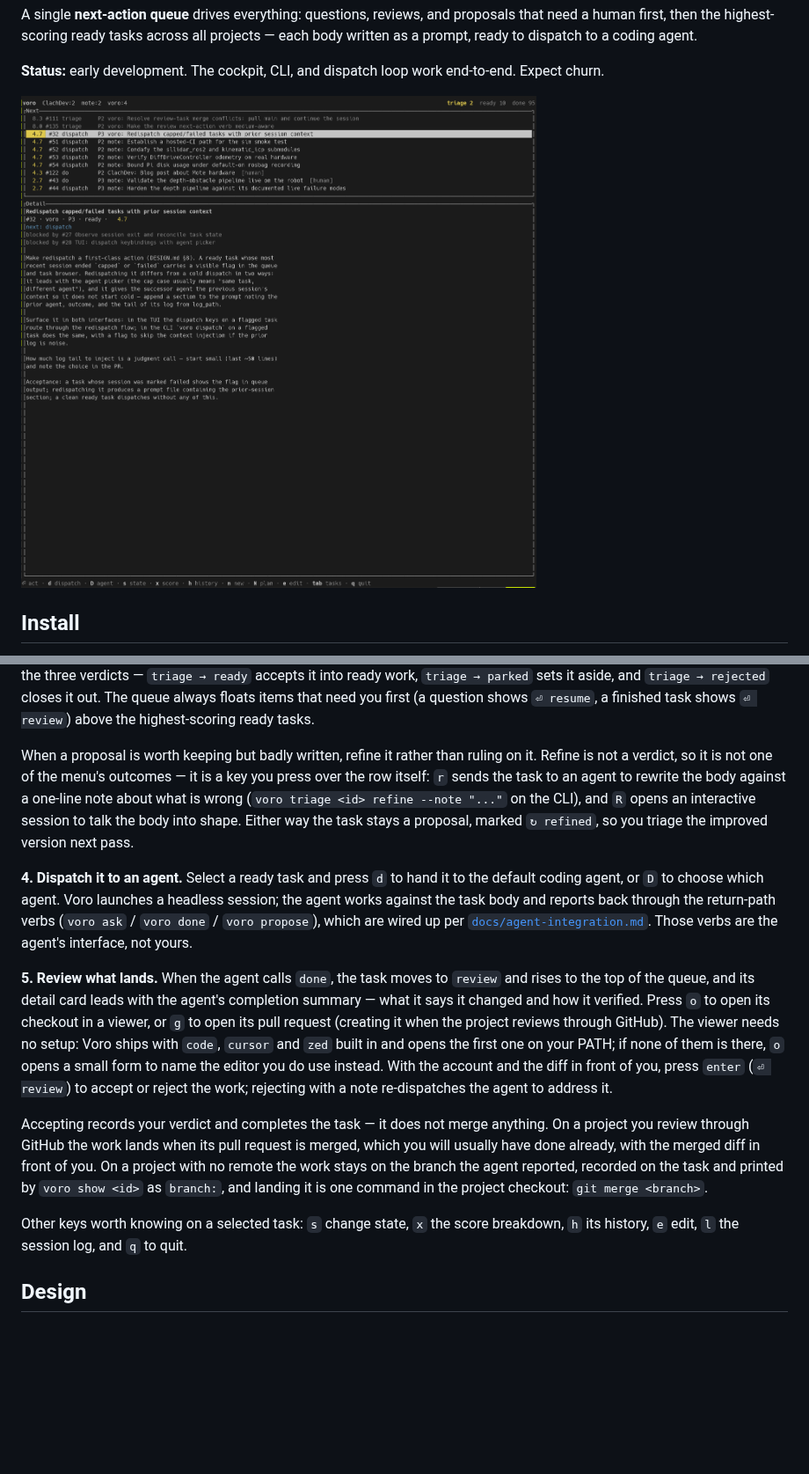
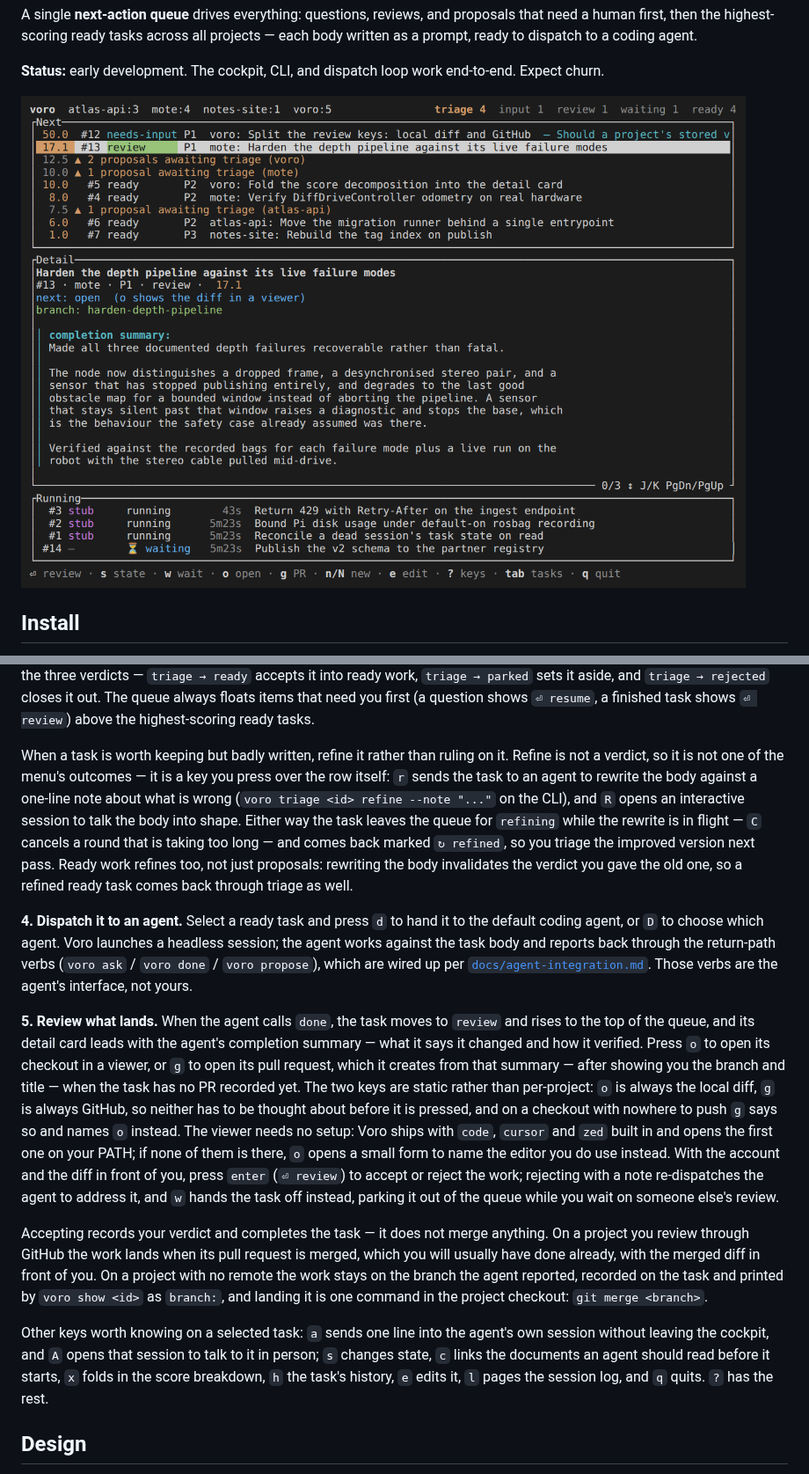
Before and after one commit to ClachDev/Voro, a Markdown page: README.md, 2 parts joined by grey strips. Shown at 88% size. Drawn GitHub-style; pictures changed too: docs/images/voro-tui.png; blank space fills up the shorter version.

Commit message:
Correct the README's stale key claims and reshoot the cockpit
The README's key inventory predated the `a`/`A` split, the `?` key map, and
the static review keys, so a v0.2.0 reader would have been told about a UI
that no longer exists.

Four claims were wrong. `a` is now a headless quick-message into the task's
own session and `A` the interactive jump-in, but the key line named neither.
Refine was described as a proposal-only action that left the task a proposal;
it works on ready work too, moves the task through a real `refining` state,
and returns a refined ready task through triage. `g` was described as
creating a PR "when the project reviews through GitHub", which reads as a
per-project medium setting — the keys are static now, `o` always local and
`g` always GitHub, with `g` naming `o` on a checkout with nowhere to push.
And review offers a hand-off (`w`) the walkthrough never mentioned.

The README now points at `?` for the full key map, which is what lets the
tour name only the keys it needs rather than carrying a reference.

The screenshot was reshot against a seeded scratch store: the queue's
state column and its per-state colours, the completion summary in its
agent-voice gutter, and a running strip carrying both live sessions and a
handed-off task — none of which existed when the old image was taken.

Co-Authored-By: Claude Opus 5 <noreply@anthropic.com>
Claude-Session: https://claude.ai/code/session_013EuZkRZHDodxhE3Xt22ry4

```diff
--- a/README.md
+++ b/README.md
@@ -111,13 +114,16 @@ a menu of the three verdicts — `triage → ready` accepts it into ready work,
 always floats items that need you first (a question shows `⏎ resume`, a finished
 task shows `⏎ review`) above the highest-scoring ready tasks.
 
-When a proposal is worth keeping but badly written, refine it rather than ruling
-on it. Refine is not a verdict, so it is not one of the menu's outcomes — it is a
+When a task is worth keeping but badly written, refine it rather than ruling on
+it. Refine is not a verdict, so it is not one of the menu's outcomes — it is a
 key you press over the row itself: `r` sends the task to an agent to rewrite the
 body against a one-line note about what is wrong (`voro triage <id> refine --note
 "..."` on the CLI), and `R` opens an interactive session to talk the body into
-shape. Either way the task stays a proposal, marked `↻ refined`, so you triage the
-improved version next pass.
+shape. Either way the task leaves the queue for `refining` while the rewrite is in
+flight — `C` cancels a round that is taking too long — and comes back marked
+`↻ refined`, so you triage the improved version next pass. Ready work refines too,
+not just proposals: rewriting the body invalidates the verdict you gave the old
+one, so a refined ready task comes back through triage as well.
 
 **4. Dispatch it to an agent.** Select a ready task and press `d` to hand it to
 the default coding agent, or `D` to choose which agent. Voro launches a headless
@@ -129,13 +135,18 @@ agent's interface, not yours.
 **5. Review what lands.** When the agent calls `done`, the task moves to
 `review` and rises to the top of the queue, and its detail card leads with the
 agent's completion summary — what it says it changed and how it verified.
-Press `o` to open its checkout in a viewer, or `g` to open its pull request
-(creating it when the project reviews through GitHub). The viewer needs no
-setup: Voro ships with `code`, `cursor` and `zed` built in and opens the first
-one on your PATH; if none of them is there, `o` opens a small form to name the
-editor you do use instead. With the account and the diff in front of you, press
-`enter` (`⏎ review`) to accept or reject the work; rejecting with a note
-re-dispatches the agent to address it.
+Press `o` to open its checkout in a viewer, or `g` to open its pull request,
+which it creates from that summary — after showing you the branch and title —
+when the task has no PR recorded yet. The two keys are static rather than
+per-project: `o` is always the local diff, `g` is always GitHub, so neither has
+to be thought about before it is pressed, and on a checkout with nowhere to push
+`g` says so and names `o` instead. The viewer needs no setup: Voro ships with
+`code`, `cursor` and `zed` built in and opens the first one on your PATH; if none
+of them is there, `o` opens a small form to name the editor you do use instead.
+With the account and the diff in front of you, press `enter` (`⏎ review`) to
+accept or reject the work; rejecting with a note re-dispatches the agent to
+address it, and `w` hands the task off instead, parking it out of the queue while
+you wait on someone else's review.
 
 Accepting records your verdict and completes the task — it does not merge
 anything. On a project you review through GitHub the work lands when its pull
@@ -145,8 +156,11 @@ the agent reported, recorded on the task and printed by `voro show <id>` as
 `branch:`, and landing it is one command in the project checkout: `git merge
 <branch>`.
 
-Other keys worth knowing on a selected task: `s` change state, `x` the score
-breakdown, `h` its history, `e` edit, `l` the session log, and `q` to quit.
+Other keys worth knowing on a selected task: `a` sends one line into the agent's
+own session without leaving the cockpit, and `A` opens that session to talk to it
+in person; `s` changes state, `c` links the documents an agent should read before
+it starts, `x` folds in the score breakdown, `h` the task's history, `e` edits it,
+`l` pages the session log, and `q` quits. `?` has the rest.
 
 ## Design
 
```
Also changed, not shown: other parts of README.md (+8 -5 lines).
